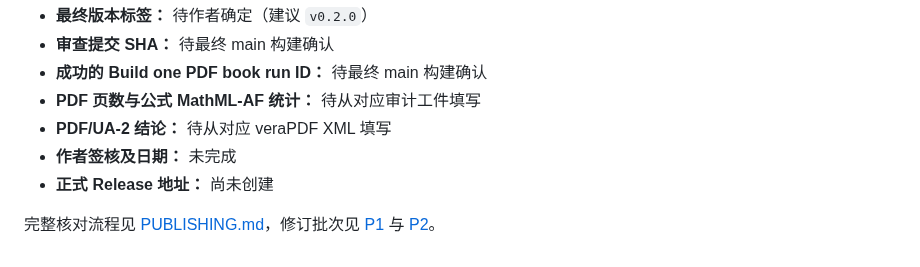
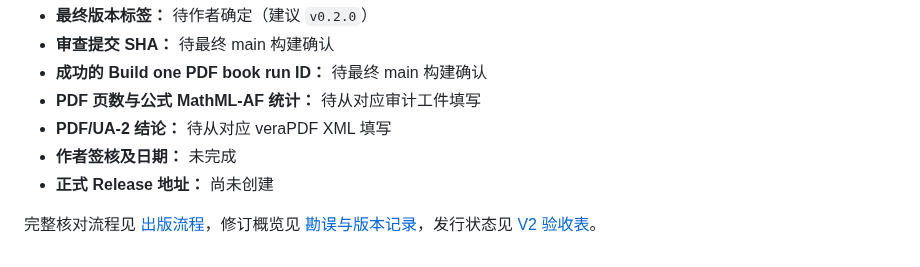
Before and after one commit to CoCoThink/ai-by-intuition, a Markdown page: docs/V2_RELEASE_NOTES_DRAFT.md, the part around the change. Drawn GitHub-style.

Commit message:
docs: remove references to retired review milestones and keep publication links valid

```diff
--- a/docs/V2_RELEASE_NOTES_DRAFT.md
+++ b/docs/V2_RELEASE_NOTES_DRAFT.md
@@ -32,4 +32,4 @@
 - **作者签核及日期：** 未完成
 - **正式 Release 地址：** 尚未创建
 
-完整核对流程见 [PUBLISHING.md](PUBLISHING.md)，修订批次见 [P1](P1_COMPLETION.md) 与 [P2](P2_COMPLETION.md)。
+完整核对流程见 [出版流程](PUBLISHING.md)，修订概览见 [勘误与版本记录](ERRATA.md)，发行状态见 [V2 验收表](V2_RELEASE_READINESS.md)。
```
